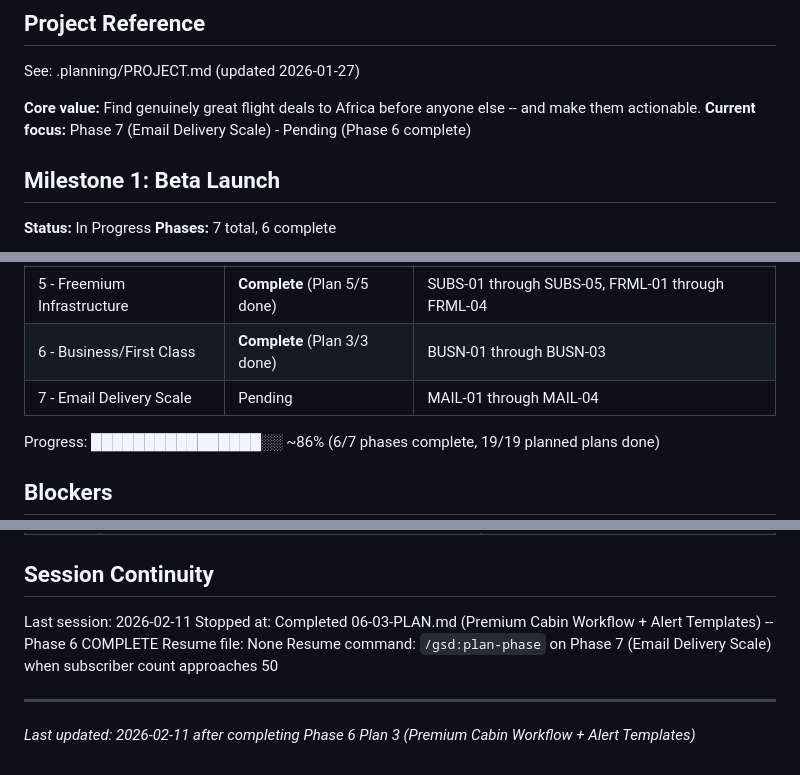
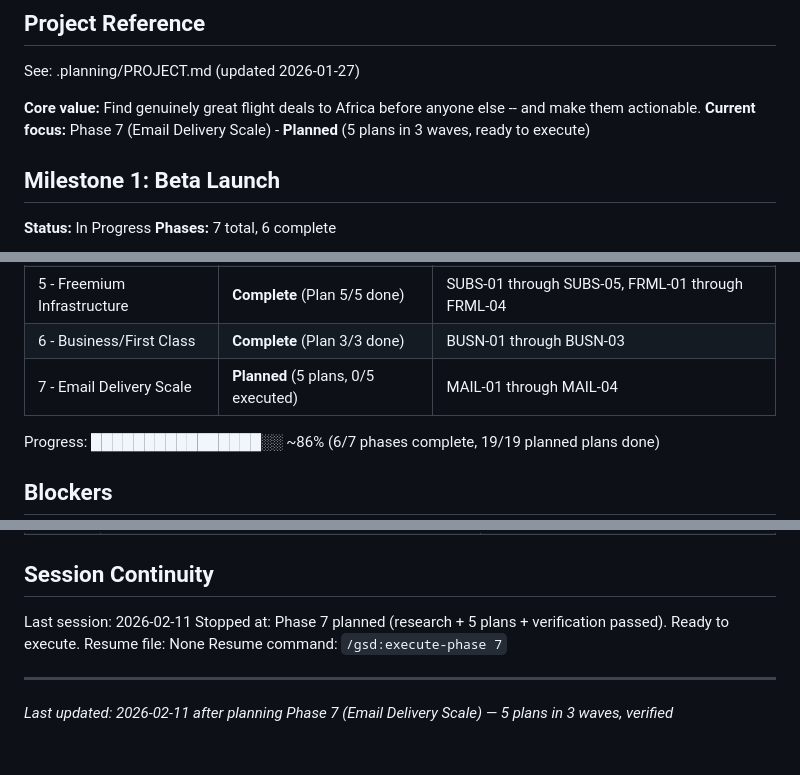
Before and after one commit to kanwia-ai/detty-flight-deals, a Markdown page: .planning/STATE.md, 3 parts joined by grey strips. GitHub-like rendering.

```diff
--- a/.planning/STATE.md
+++ b/.planning/STATE.md
@@ -5,7 +5,7 @@
 See: .planning/PROJECT.md (updated 2026-01-27)
 
 **Core value:** Find genuinely great flight deals to Africa before anyone else -- and make them actionable.
-**Current focus:** Phase 7 (Email Delivery Scale) - Pending (Phase 6 complete)
+**Current focus:** Phase 7 (Email Delivery Scale) - **Planned** (5 plans in 3 waves, ready to execute)
 
 ## Milestone 1: Beta Launch
 
@@ -20,7 +20,7 @@ See: .planning/PROJECT.md (updated 2026-01-27)
 | 4 - Alert State Machine | **Complete** (Plan 2/2 done) | ALRT-01 through ALRT-05 |
 | 5 - Freemium Infrastructure | **Complete** (Plan 5/5 done) | SUBS-01 through SUBS-05, FRML-01 through FRML-04 |
 | 6 - Business/First Class | **Complete** (Plan 3/3 done) | BUSN-01 through BUSN-03 |
-| 7 - Email Delivery Scale | Pending | MAIL-01 through MAIL-04 |
+| 7 - Email Delivery Scale | **Planned** (5 plans, 0/5 executed) | MAIL-01 through MAIL-04 |
 
 Progress: ████████████████░░ ~86% (6/7 phases complete, 19/19 planned plans done)
 
@@ -120,9 +120,9 @@ Progress: ████████████████░░ ~86% (6/7 phase
 ## Session Continuity
 
 Last session: 2026-02-11
-Stopped at: Completed 06-03-PLAN.md (Premium Cabin Workflow + Alert Templates) -- Phase 6 COMPLETE
+Stopped at: Phase 7 planned (research + 5 plans + verification passed). Ready to execute.
 Resume file: None
-Resume command: `/gsd:plan-phase` on Phase 7 (Email Delivery Scale) when subscriber count approaches 50
+Resume command: `/gsd:execute-phase 7`
 
 ---
-*Last updated: 2026-02-11 after completing Phase 6 Plan 3 (Premium Cabin Workflow + Alert Templates)*
+*Last updated: 2026-02-11 after planning Phase 7 (Email Delivery Scale) — 5 plans in 3 waves, verified*
```
